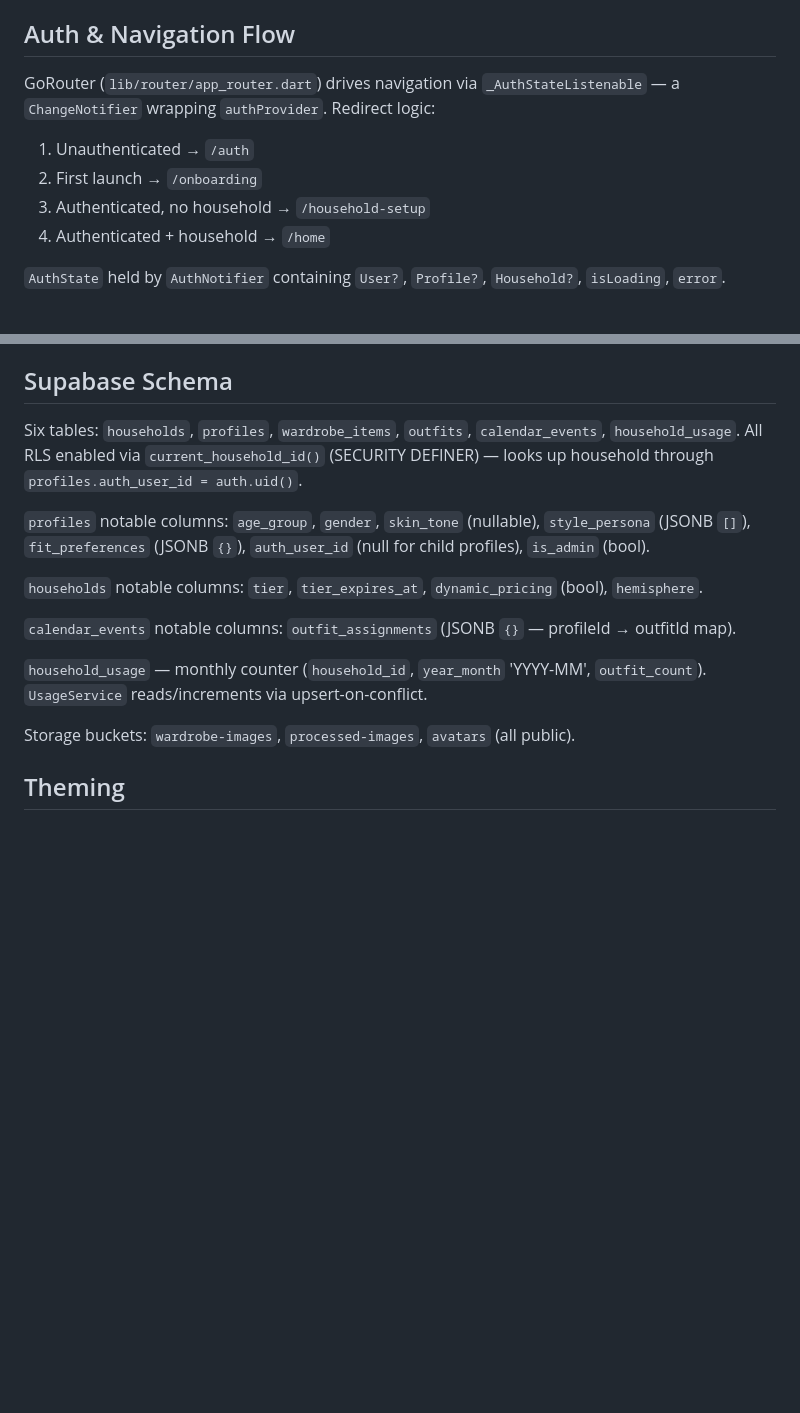
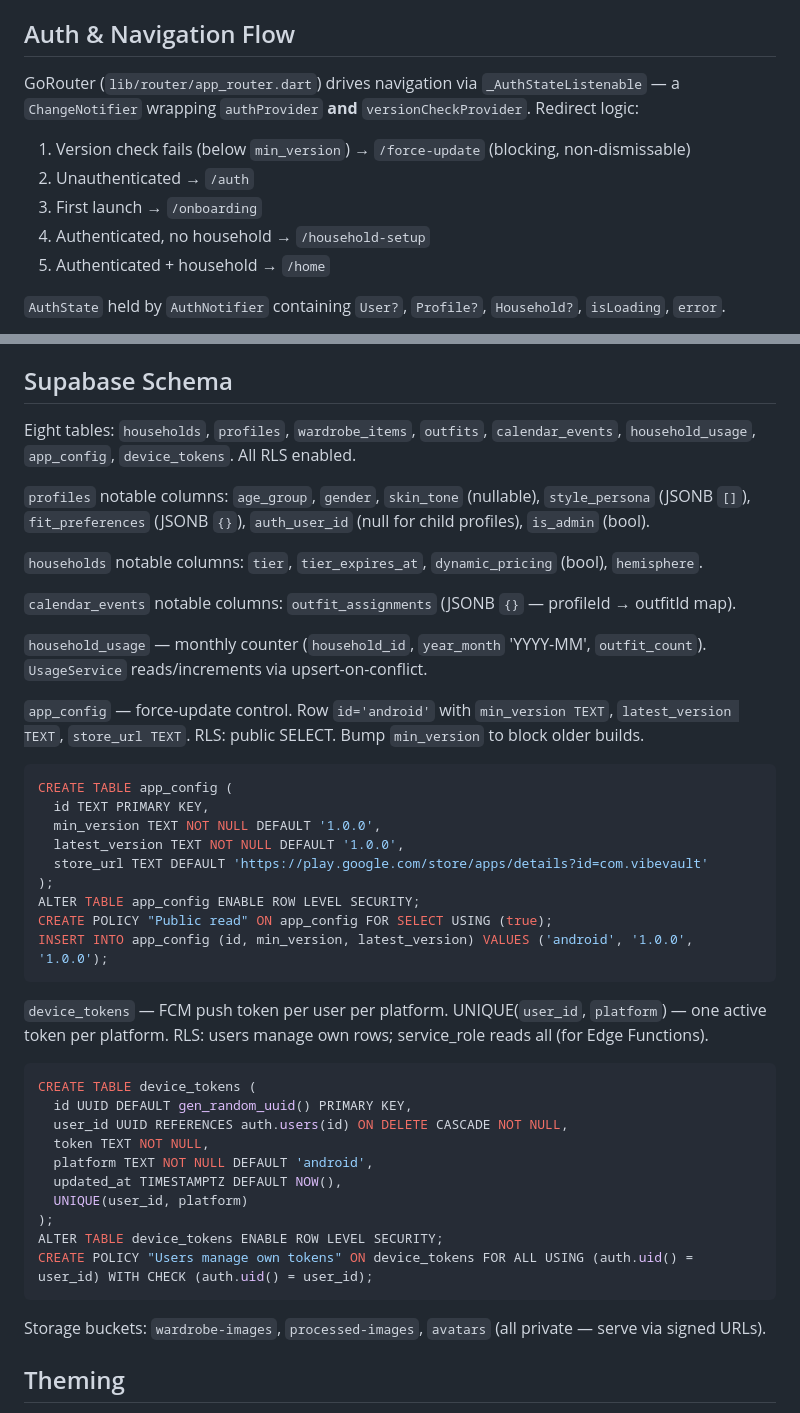
Before and after one commit to Nani-Boddeti/AI_Designer, a Markdown page: ARCHITECTURE.md, 2 parts joined by grey strips. Rendered like a GitHub page; blank space fills up the shorter version.

Commit message:
docs: update ARCHITECTURE.md with new tables, edge functions, and nav flow

````diff
--- a/ARCHITECTURE.md
+++ b/ARCHITECTURE.md
@@ -27,11 +27,12 @@ Providers defined at the bottom of each file. Repositories receive `SupabaseServ
 
 ## Auth & Navigation Flow
 
-GoRouter (`lib/router/app_router.dart`) drives navigation via `_AuthStateListenable` — a `ChangeNotifier` wrapping `authProvider`. Redirect logic:
-1. Unauthenticated → `/auth`
-2. First launch → `/onboarding`
-3. Authenticated, no household → `/household-setup`
-4. Authenticated + household → `/home`
+GoRouter (`lib/router/app_router.dart`) drives navigation via `_AuthStateListenable` — a `ChangeNotifier` wrapping `authProvider` **and** `versionCheckProvider`. Redirect logic:
+1. Version check fails (below `min_version`) → `/force-update` (blocking, non-dismissable)
+2. Unauthenticated → `/auth`
+3. First launch → `/onboarding`
+4. Authenticated, no household → `/household-setup`
+5. Authenticated + household → `/home`
 
 `AuthState` held by `AuthNotifier` containing `User?`, `Profile?`, `Household?`, `isLoading`, `error`.
 
@@ -97,7 +98,7 @@ Storage paths: `wardrobe/{profileId}/{itemId}/original.jpg` and `wardrobe/{profi
 
 ## Supabase Schema
 
-Six tables: `households`, `profiles`, `wardrobe_items`, `outfits`, `calendar_events`, `household_usage`. All RLS enabled via `current_household_id()` (SECURITY DEFINER) — looks up household through `profiles.auth_user_id = auth.uid()`.
+Eight tables: `households`, `profiles`, `wardrobe_items`, `outfits`, `calendar_events`, `household_usage`, `app_config`, `device_tokens`. All RLS enabled.
 
 `profiles` notable columns: `age_group`, `gender`, `skin_tone` (nullable), `style_persona` (JSONB `[]`), `fit_preferences` (JSONB `{}`), `auth_user_id` (null for child profiles), `is_admin` (bool).
 
@@ -107,7 +108,36 @@ Six tables: `households`, `profiles`, `wardrobe_items`, `outfits`, `calendar_eve
 
 `household_usage` — monthly counter (`household_id`, `year_month` 'YYYY-MM', `outfit_count`). `UsageService` reads/increments via upsert-on-conflict.
 
-Storage buckets: `wardrobe-images`, `processed-images`, `avatars` (all public).
+`app_config` — force-update control. Row `id='android'` with `min_version TEXT`, `latest_version TEXT`, `store_url TEXT`. RLS: public SELECT. Bump `min_version` to block older builds.
+
+```sql
+CREATE TABLE app_config (
+  id TEXT PRIMARY KEY,
+  min_version TEXT NOT NULL DEFAULT '1.0.0',
+  latest_version TEXT NOT NULL DEFAULT '1.0.0',
+  store_url TEXT DEFAULT 'https://play.google.com/store/apps/details?id=com.vibevault'
+);
+ALTER TABLE app_config ENABLE ROW LEVEL SECURITY;
+CREATE POLICY "Public read" ON app_config FOR SELECT USING (true);
+INSERT INTO app_config (id, min_version, latest_version) VALUES ('android', '1.0.0', '1.0.0');
+```
+
+`device_tokens` — FCM push token per user per platform. UNIQUE(`user_id`, `platform`) — one active token per platform. RLS: users manage own rows; service_role reads all (for Edge Functions).
+
+```sql
+CREATE TABLE device_tokens (
+  id UUID DEFAULT gen_random_uuid() PRIMARY KEY,
+  user_id UUID REFERENCES auth.users(id) ON DELETE CASCADE NOT NULL,
+  token TEXT NOT NULL,
+  platform TEXT NOT NULL DEFAULT 'android',
+  updated_at TIMESTAMPTZ DEFAULT NOW(),
+  UNIQUE(user_id, platform)
+);
+ALTER TABLE device_tokens ENABLE ROW LEVEL SECURITY;
+CREATE POLICY "Users manage own tokens" ON device_tokens FOR ALL USING (auth.uid() = user_id) WITH CHECK (auth.uid() = user_id);
+```
+
+Storage buckets: `wardrobe-images`, `processed-images`, `avatars` (all private — serve via signed URLs).
 
 ## Theming
 
````
Also changed, not shown: other parts of ARCHITECTURE.md (+18 -2 lines).
